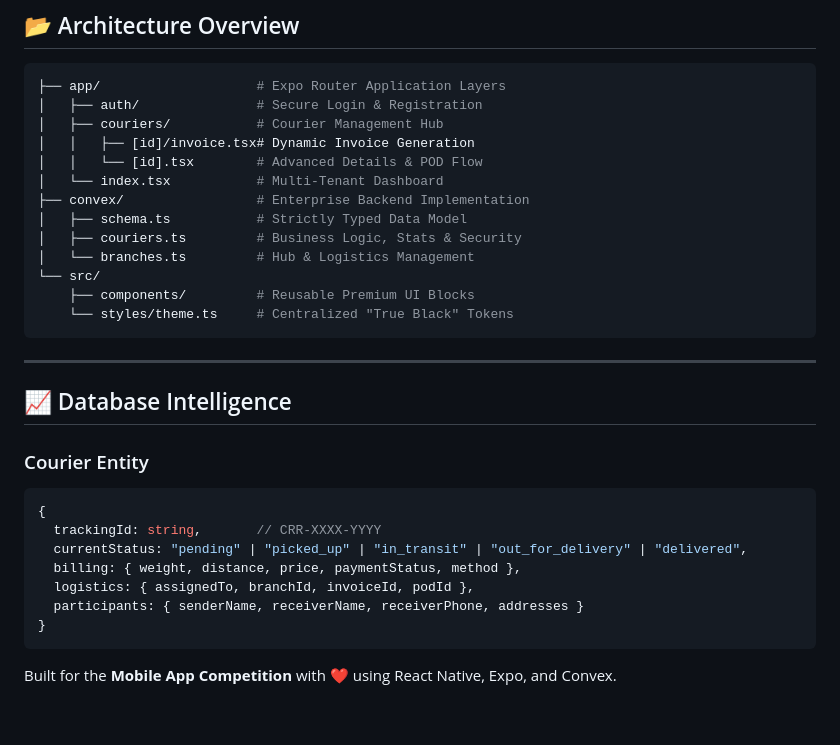
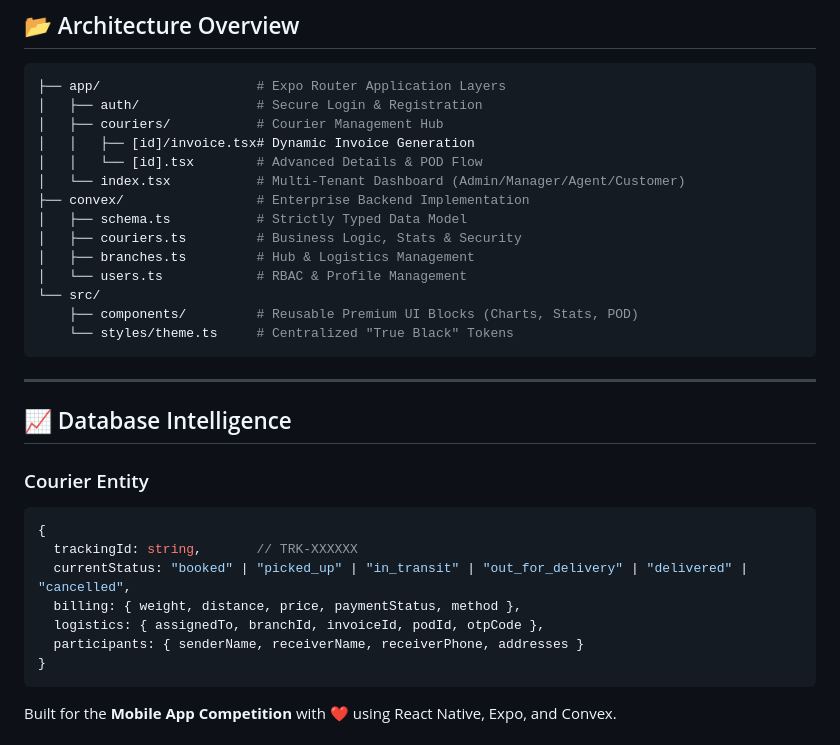
Before and after one commit to shahravi2016/real-time-courier-management-mobile-app, a Markdown page: README.md, the part around one of its changes. GitHub-like rendering; blank space fills up the shorter version.

````diff
--- a/README.md
+++ b/README.md
@@ -75,13 +83,14 @@ npx expo start --tunnel
 │   ├── couriers/           # Courier Management Hub
 │   │   ├── [id]/invoice.tsx# Dynamic Invoice Generation
 │   │   └── [id].tsx        # Advanced Details & POD Flow
-│   └── index.tsx           # Multi-Tenant Dashboard
+│   └── index.tsx           # Multi-Tenant Dashboard (Admin/Manager/Agent/Customer)
 ├── convex/                 # Enterprise Backend Implementation
 │   ├── schema.ts           # Strictly Typed Data Model
 │   ├── couriers.ts         # Business Logic, Stats & Security
-│   └── branches.ts         # Hub & Logistics Management
+│   ├── branches.ts         # Hub & Logistics Management
+│   └── users.ts            # RBAC & Profile Management
 └── src/
-    ├── components/         # Reusable Premium UI Blocks
+    ├── components/         # Reusable Premium UI Blocks (Charts, Stats, POD)
     └── styles/theme.ts     # Centralized "True Black" Tokens
 ```
 
@@ -92,10 +101,10 @@ npx expo start --tunnel
 ### Courier Entity
 ```typescript
 {
-  trackingId: string,       // CRR-XXXX-YYYY
-  currentStatus: "pending" | "picked_up" | "in_transit" | "out_for_delivery" | "delivered",
+  trackingId: string,       // TRK-XXXXXX
+  currentStatus: "booked" | "picked_up" | "in_transit" | "out_for_delivery" | "delivered" | "cancelled",
   billing: { weight, distance, price, paymentStatus, method },
-  logistics: { assignedTo, branchId, invoiceId, podId },
+  logistics: { assignedTo, branchId, invoiceId, podId, otpCode },
   participants: { senderName, receiverName, receiverPhone, addresses }
 }
 ```
````
Also changed, not shown: other parts of README.md (+16 -8 lines).
